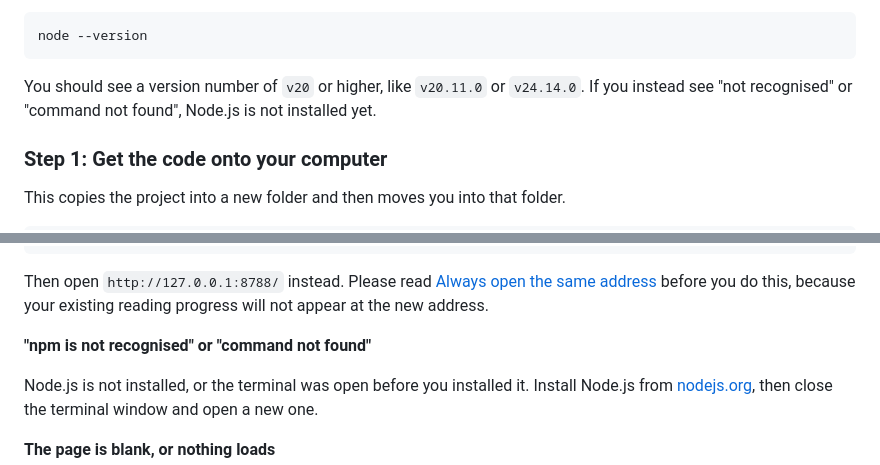
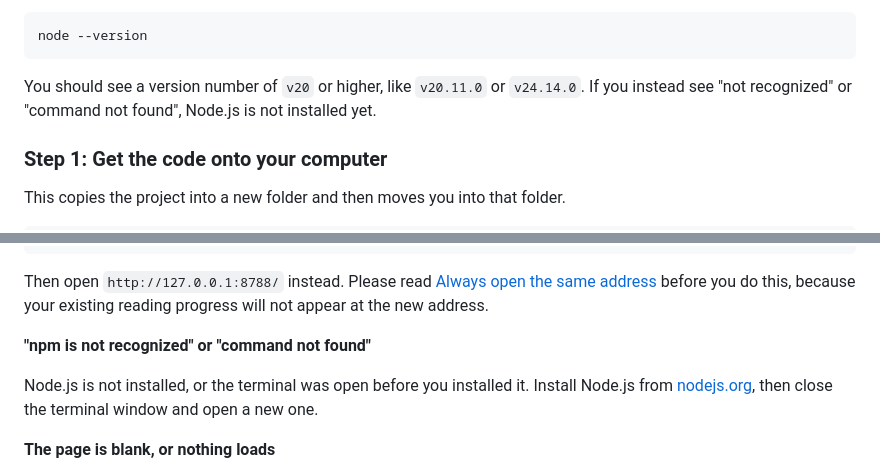
Before and after one commit to raymond-nassar/marvel-reading-tracker, a Markdown page: README.md, 2 parts joined by grey strips. Rendered like a GitHub page.

Commit message:
Quote the not-recognized error the way Windows actually spells it
The troubleshooting entry and the Node prerequisite check both quoted the
missing-command error as "not recognised". Both Windows shells spell it with a
z: cmd.exe prints "'npm' is not recognized as an internal or external command",
and PowerShell prints "The term 'npm' is not recognized as the name of a
cmdlet". Captured both verbatim rather than reasoning about it.

The spelling matters more here than it would in ordinary prose. These strings
exist so a reader can match what is on their screen, or paste it into a search
engine, and a British spelling is findable by neither. The rest of the
document's prose stays as it is; this is a rule about quoted machine output,
not a spelling sweep.

The same quotation had been carried into the BL-051 detail block, so it is
corrected there too.

While in the area, checked the other three quoted server strings against a live
run on a spare port. The startup banner and the port-in-use message both match
the README character for character, so this was the only one.

Co-authored-by: Copilot App <223556219+Copilot@users.noreply.github.com>

````diff
--- a/README.md
+++ b/README.md
@@ -62,7 +62,7 @@ node --version
 ```
 
 You should see a version number of `v20` or higher, like `v20.11.0` or `v24.14.0`. If you
-instead see "not recognised" or "command not found", Node.js is not installed yet.
+instead see "not recognized" or "command not found", Node.js is not installed yet.
 
 ### Step 1: Get the code onto your computer
 
@@ -196,7 +196,7 @@ Then open `http://127.0.0.1:8788/` instead. Please read
 [Always open the same address](#always-open-the-same-address) before you do this, because
 your existing reading progress will not appear at the new address.
 
-**"npm is not recognised" or "command not found"**
+**"npm is not recognized" or "command not found"**
 
 Node.js is not installed, or the terminal was open before you installed it. Install Node.js
 from [nodejs.org](https://nodejs.org), then close the terminal window and open a new one.
````
Also changed, not shown: PRODUCT_BACKLOG.md (+1 -1 lines).
